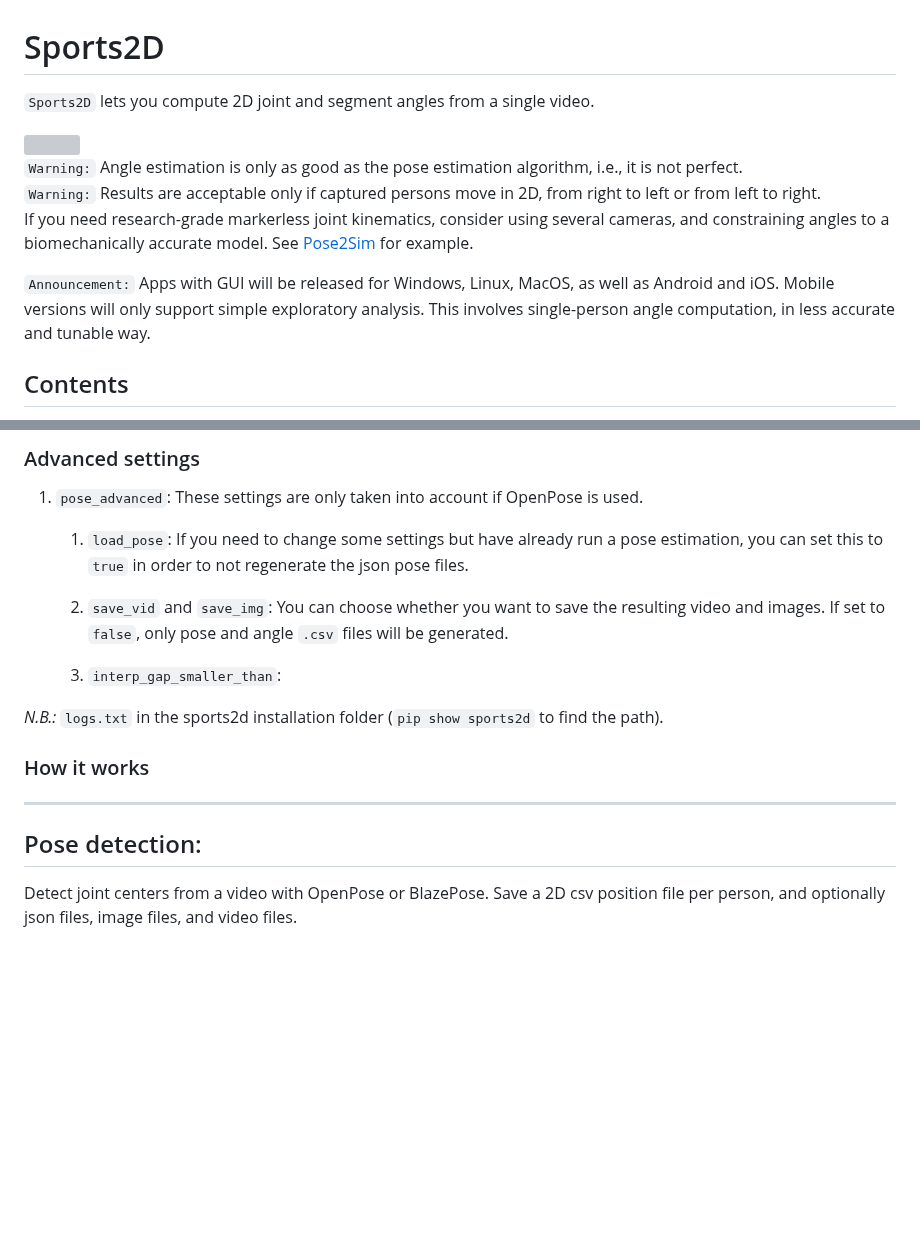
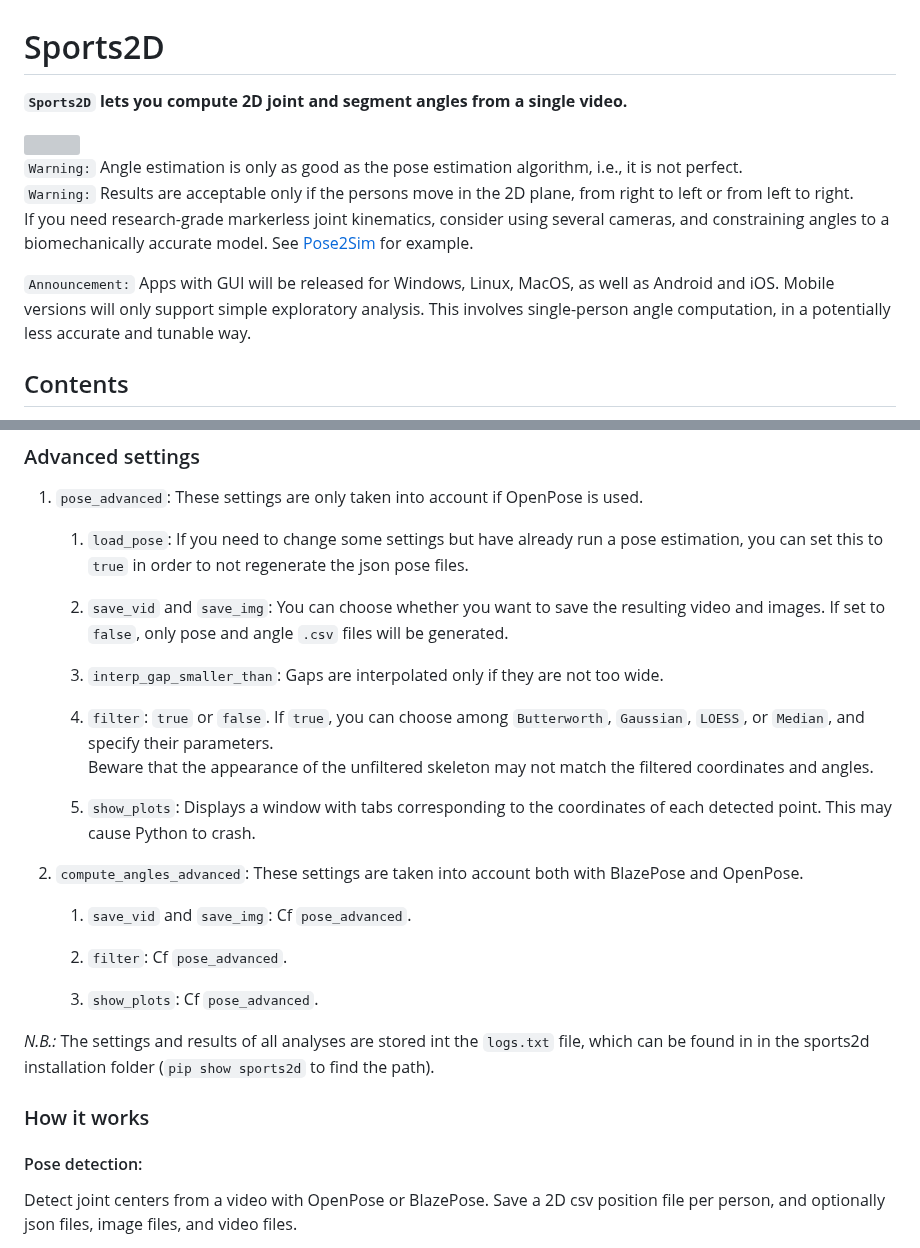
Before and after one commit to davidpagnon/Sports2D, a Markdown page: README.md, 2 parts joined by grey strips. Drawn GitHub-style; blank space fills up the shorter version; grey boxes are pictures that could not be loaded.

```diff
--- a/README.md
+++ b/README.md
@@ -11,18 +11,19 @@
 
 # Sports2D
 
-`Sports2D` lets you compute 2D joint and segment angles from a single video.
+**`Sports2D` lets you compute 2D joint and segment angles from a single video.**
+
  </br>
  </br>
 
 <img src='Content/demo_gif.gif' title='Demonstration of Sports2D with OpenPose.'  width="760">
 
 `Warning:` Angle estimation is only as good as the pose estimation algorithm, i.e., it is not perfect.\
-`Warning:` Results are acceptable only if captured persons move in 2D, from right to left or from left to right.\
+`Warning:` Results are acceptable only if the persons move in the 2D plane, from right to left or from left to right.\
 If you need research-grade markerless joint kinematics, consider using several cameras, and constraining angles to a biomechanically accurate model. See [Pose2Sim](https://github.com/perfanalytics/pose2sim) for example.
 
 `Announcement:` Apps with GUI will be released for Windows, Linux, MacOS, as well as Android and iOS.
-Mobile versions will only support simple exploratory analysis. This involves single-person angle computation, in less accurate and tunable way.
+Mobile versions will only support simple exploratory analysis. This involves single-person angle computation, in a potentially less accurate and tunable way.
 
 
 ## Contents
@@ -130,19 +133,27 @@ Note that your data will be sent to the Google servers, which do not follow the
 
    2. `save_vid` and `save_img`: You can choose whether you want to save the resulting video and images. If set to `false`, only pose and angle `.csv` files will be generated.
 
-   3. `interp_gap_smaller_than`:
+   3. `interp_gap_smaller_than`: Gaps are interpolated only if they are not too wide.
 
+   4. `filter`: `true` or `false`. If `true`, you can choose among `Butterworth`, `Gaussian`, `LOESS`, or `Median`, and specify their parameters.\
+   Beware that the appearance of the unfiltered skeleton may not match the filtered coordinates and angles.
 
+   5. `show_plots`: Displays a window with tabs corresponding to the coordinates of each detected point. This may cause Python to crash.
 
-*N.B.:* `logs.txt` in the sports2d installation folder (`pip show sports2d` to find the path).
+2. `compute_angles_advanced`: These settings are taken into account both with BlazePose and OpenPose.
+   1. `save_vid` and `save_img`: Cf `pose_advanced`.
+
+   2. `filter`: Cf `pose_advanced`.
+
+   3. `show_plots`: Cf `pose_advanced`.
+
+*N.B.:* The settings and results of all analyses are stored int the `logs.txt` file, which can be found in in the sports2d installation folder (`pip show sports2d` to find the path).
 
 
 ### How it works
 
+#### Pose detection:
 
------
-Pose detection:
------
 Detect joint centers from a video with OpenPose or BlazePose.
 Save a 2D csv position file per person, and optionally json files, image files, and video files.
 
```
Also changed, not shown: other parts of README.md (+7 -6 lines).
